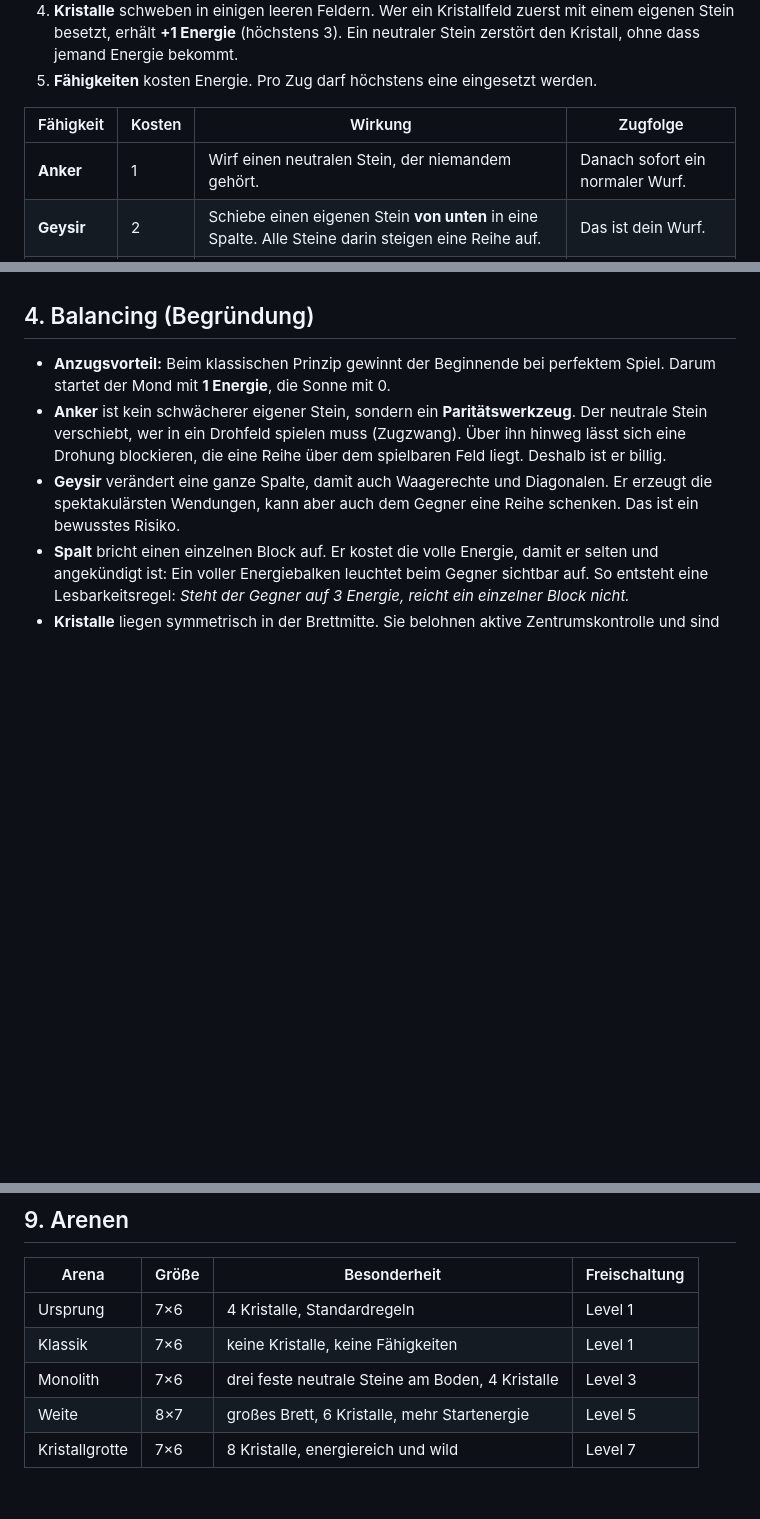
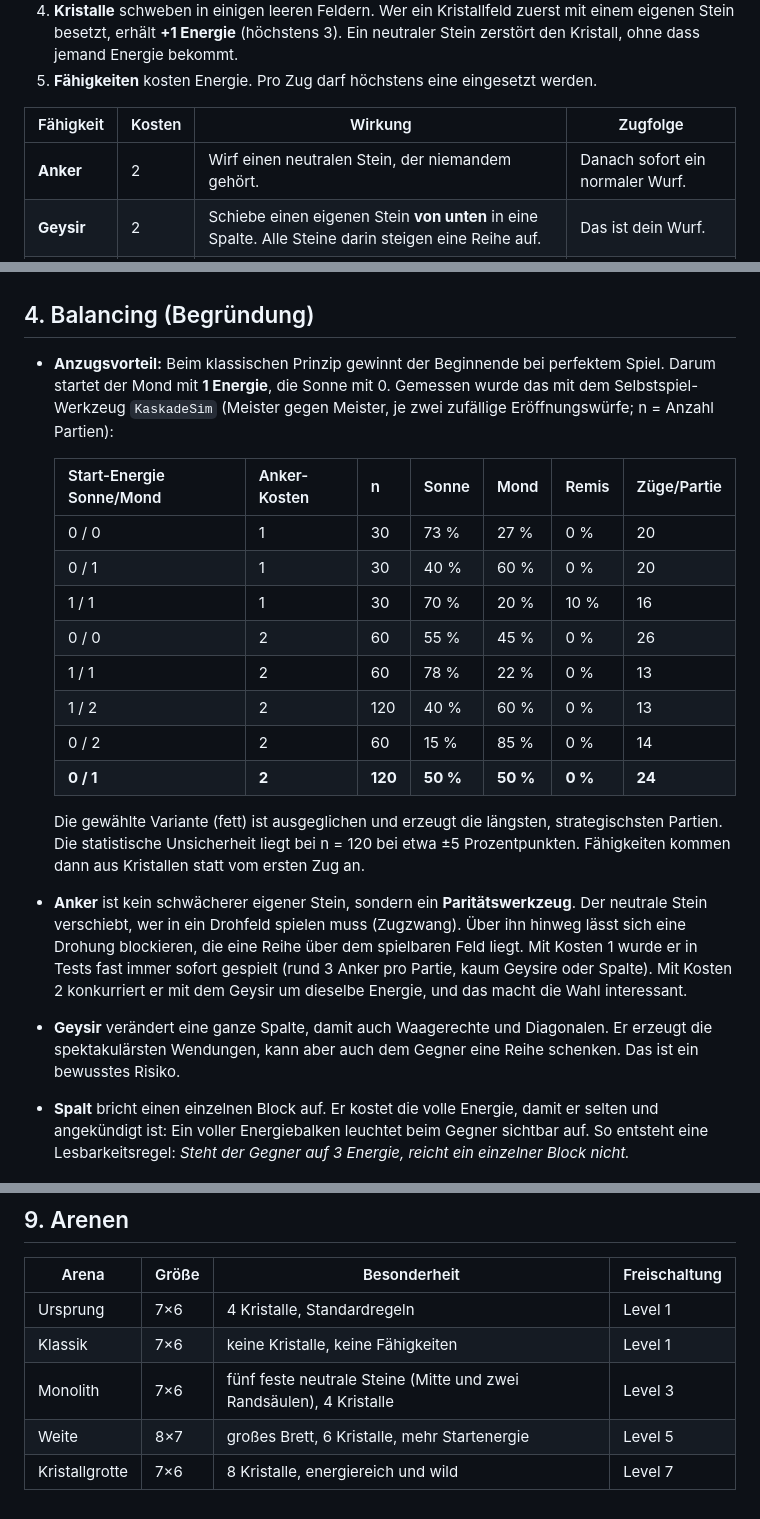
Before and after one commit to Paul12-hue/npx-skills-add-heygen-com-hyperframes, a Markdown page: kaskade/docs/GAME_DESIGN.md, 3 parts joined by grey strips. Rendered like a GitHub page; blank space fills up the shorter version.

```diff
--- a/kaskade/docs/GAME_DESIGN.md
+++ b/kaskade/docs/GAME_DESIGN.md
@@ -41,7 +41,7 @@ lange Einarbeitung und eine sehr teure KI, gegen das Würfelrennen der hohe Zufa
 
 | Fähigkeit | Kosten | Wirkung | Zugfolge |
 |---|---|---|---|
-| **Anker** | 1 | Wirf einen neutralen Stein, der niemandem gehört. | Danach sofort ein normaler Wurf. |
+| **Anker** | 2 | Wirf einen neutralen Stein, der niemandem gehört. | Danach sofort ein normaler Wurf. |
 | **Geysir** | 2 | Schiebe einen eigenen Stein **von unten** in eine Spalte. Alle Steine darin steigen eine Reihe auf. | Das ist dein Wurf. |
 | **Spalt** | 3 | Entferne den obersten Stein einer Spalte (egal wessen). | Danach sofort ein normaler Wurf. |
 
@@ -62,11 +62,29 @@ lange Einarbeitung und eine sehr teure KI, gegen das Würfelrennen der hohe Zufa
 ## 4. Balancing (Begründung)
 
 - **Anzugsvorteil:** Beim klassischen Prinzip gewinnt der Beginnende bei perfektem Spiel.
-  Darum startet der Mond mit **1 Energie**, die Sonne mit 0.
+  Darum startet der Mond mit **1 Energie**, die Sonne mit 0. Gemessen wurde das mit dem Selbstspiel-Werkzeug `KaskadeSim`
+  (Meister gegen Meister, je zwei zufällige Eröffnungswürfe; n = Anzahl Partien):
+
+  | Start-Energie Sonne/Mond | Anker-Kosten | n | Sonne | Mond | Remis | Züge/Partie |
+  |---|---|---|---|---|---|---|
+  | 0 / 0 | 1 | 30 | 73 % | 27 % | 0 % | 20 |
+  | 0 / 1 | 1 | 30 | 40 % | 60 % | 0 % | 20 |
+  | 1 / 1 | 1 | 30 | 70 % | 20 % | 10 % | 16 |
+  | 0 / 0 | 2 | 60 | 55 % | 45 % | 0 % | 26 |
+  | 1 / 1 | 2 | 60 | 78 % | 22 % | 0 % | 13 |
+  | 1 / 2 | 2 | 120 | 40 % | 60 % | 0 % | 13 |
+  | 0 / 2 | 2 | 60 | 15 % | 85 % | 0 % | 14 |
+  | **0 / 1** | **2** | **120** | **50 %** | **50 %** | **0 %** | **24** |
+
+  Die gewählte Variante (fett) ist ausgeglichen und erzeugt die längsten, strategischsten Partien.
+  Die statistische Unsicherheit liegt bei n = 120 bei etwa ±5 Prozentpunkten.
+  Fähigkeiten kommen dann aus Kristallen statt vom ersten Zug an.
 - **Anker** ist kein schwächerer eigener Stein, sondern ein **Paritätswerkzeug**. Der
   neutrale Stein verschiebt, wer in ein Drohfeld spielen muss (Zugzwang). Über ihn hinweg
   lässt sich eine Drohung blockieren, die eine Reihe über dem spielbaren Feld liegt.
-  Deshalb ist er billig.
+  Mit Kosten 1 wurde er in Tests fast immer sofort gespielt (rund 3 Anker pro Partie, kaum Geysire
+  oder Spalte). Mit Kosten 2 konkurriert er mit dem Geysir um dieselbe Energie, und das macht die
+  Wahl interessant.
 - **Geysir** verändert eine ganze Spalte, damit auch Waagerechte und Diagonalen. Er
   erzeugt die spektakulärsten Wendungen, kann aber auch dem Gegner eine Reihe schenken.
   Das ist ein bewusstes Risiko.
@@ -125,6 +143,6 @@ lange Einarbeitung und eine sehr teure KI, gegen das Würfelrennen der hohe Zufa
 |---|---|---|---|
 | Ursprung | 7×6 | 4 Kristalle, Standardregeln | Level 1 |
 | Klassik | 7×6 | keine Kristalle, keine Fähigkeiten | Level 1 |
-| Monolith | 7×6 | drei feste neutrale Steine am Boden, 4 Kristalle | Level 3 |
+| Monolith | 7×6 | fünf feste neutrale Steine (Mitte und zwei Randsäulen), 4 Kristalle | Level 3 |
 | Weite | 8×7 | großes Brett, 6 Kristalle, mehr Startenergie | Level 5 |
 | Kristallgrotte | 7×6 | 8 Kristalle, energiereich und wild | Level 7 |
```
Also changed, not shown: kaskade/README.md (added, +104 -0 lines), kaskade/docs/ARCHITECTURE.md (added, +74 -0 lines).
